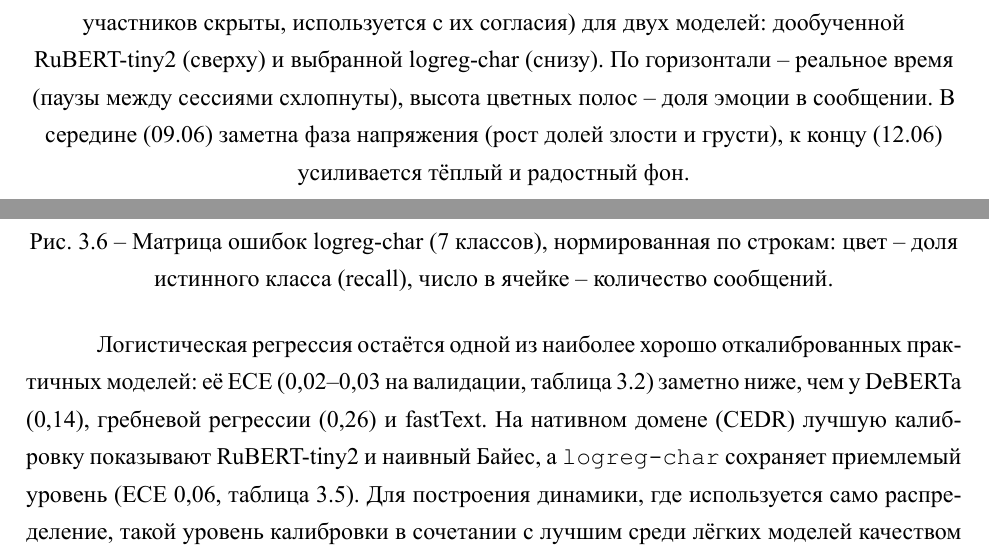
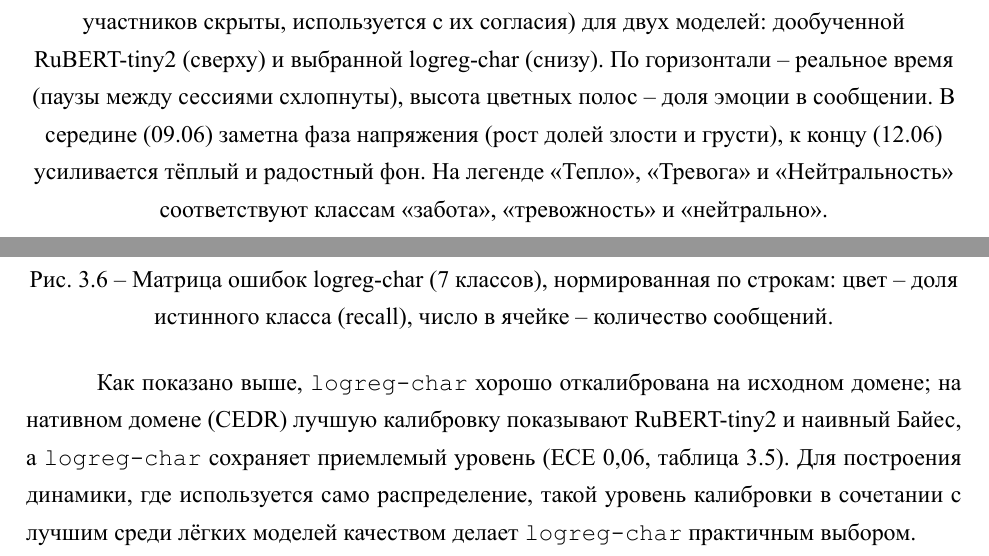
Before and after one commit to wodopoy/undergradThesisFinal, a LaTeX thesis (template.tex): two parts of pages 31 and 34 of 48, joined at a grey line, cut so that both start at the same text. The pictures show the PDF file template.pdf that the author committed with the source.

Commit message:
Откат счёта HPO на ~2к (по предпочтению автора) + косметика #9/#10/#12
HPO: возвращено «около/порядка двух тысяч конфигураций» с пометкой «суммарно» (§3.5 «около 1500» = финальный прогон, противоречия нет).

#9: в подпись рис.3.5 добавлено соответствие легенды (Тепло/Тревога/Нейтральность -> забота/тревожность/нейтрально), в разметке фаз «тепло» -> «забота (тепло)». #10: критерий «скорость» -> «задержка» в аннотации и §1.1 (единообразно с телом). #12: убран дословный дубль фразы про калибровку logreg в §3.7 (заменён обратной отсылкой).

```diff
--- a/template.tex
+++ b/template.tex
@@ -727,7 +727,7 @@ KL неограничена и резко возрастает, если мод
 \begin{figure}[htbp]
   \centering
   \includegraphics[width=0.98\textwidth]{figures/emotions_compare.png}
-  \caption{Распределение семи эмоций по ходу реального многодневного диалога (имена участников скрыты, используется с их согласия) для двух моделей: дообученной RuBERT-tiny2 (сверху) и выбранной logreg-char (снизу). По горизонтали -- реальное время (паузы между сессиями схлопнуты), высота цветных полос -- доля эмоции в сообщении. В середине (09.06) заметна фаза напряжения (рост долей злости и грусти), к концу (12.06) усиливается тёплый и радостный фон.}
+  \caption{Распределение семи эмоций по ходу реального многодневного диалога (имена участников скрыты, используется с их согласия) для двух моделей: дообученной RuBERT-tiny2 (сверху) и выбранной logreg-char (снизу). По горизонтали -- реальное время (паузы между сессиями схлопнуты), высота цветных полос -- доля эмоции в сообщении. В середине (09.06) заметна фаза напряжения (рост долей злости и грусти), к концу (12.06) усиливается тёплый и радостный фон. На легенде <<Тепло>>, <<Тревога>> и <<Нейтральность>> соответствуют классам <<забота>>, <<тревожность>> и <<нейтрально>>.}
   \label{fig:timeline}
 \end{figure}
 
@@ -735,8 +735,8 @@ KL неограничена и резко возрастает, если мод
 \begin{itemize}
   \item \emph{начало} (08.06) -- преимущественно нейтрально-радостный фон обычной переписки;
   \item \emph{середина} (09.06) -- интенсивный обмен сообщениями с заметным ростом долей злости и грусти: самый <<негативный>> участок (фаза напряжения, размолвка);
-  \item \emph{спад} (10--11.06) -- доля негативных эмоций снижается, постепенно возвращается тепло;
-  \item \emph{концовка} (12.06) -- наибольшая доля тепла и радости при наименьшей злости (примирение).
+  \item \emph{спад} (10--11.06) -- доля негативных эмоций снижается, постепенно возвращается забота (тепло);
+  \item \emph{концовка} (12.06) -- наибольшая доля заботы (тепла) и радости при наименьшей злости (примирение).
 \end{itemize}
 Показательно, что лёгкая \texttt{logreg-char} (нижняя панель) воспроизводит ту же траекторию, что и дообученный трансформер (верхняя панель): фазы напряжения и потепления различимы у обеих моделей. При этом доминирующей меткой почти везде остаётся нейтральность, а эмоциональная динамика проявляется в долях остальных классов, -- что согласуется с назначением модуля как инструмента агрегированного анализа, а не точной диагностики отдельного сообщения.
 
@@ -816,7 +816,7 @@ KL неограничена и резко возрастает, если мод
   \label{fig:confusionheat}
 \end{figure}
 
-Логистическая регрессия остаётся одной из наиболее хорошо откалиброванных практичных моделей: её ECE (0{,}02--0{,}03 на валидации, таблица~\ref{tab:leaderboard}) заметно ниже, чем у DeBERTa (0{,}14), гребневой регрессии (0{,}26) и fastText. На нативном домене (CEDR) лучшую калибровку показывают RuBERT-tiny2 и наивный Байес, а \texttt{logreg-char} сохраняет приемлемый уровень (ECE 0{,}06, таблица~\ref{tab:hpo}). Для построения динамики, где используется само распределение, такой уровень калибровки в сочетании с лучшим среди лёгких моделей качеством делает \texttt{logreg-char} практичным выбором.
+Как показано выше, \texttt{logreg-char} хорошо откалибрована на исходном домене; на нативном домене (CEDR) лучшую калибровку показывают RuBERT-tiny2 и наивный Байес, а \texttt{logreg-char} сохраняет приемлемый уровень (ECE 0{,}06, таблица~\ref{tab:hpo}). Для построения динамики, где используется само распределение, такой уровень калибровки в сочетании с лучшим среди лёгких моделей качеством делает \texttt{logreg-char} практичным выбором.
 
 Чтобы понять, ограничена ли модель объёмом данных, построена кривая обучения (таблица~\ref{tab:learningcurve}). Качество выходит на плато: переход от 20 тыс. к 39 тыс. обучающих примеров добавляет лишь около 1{,}4 п.п. accuracy против 3{,}6 п.п. на участке 2--5 тыс. Это означает, что разрыв до трансформеров на исходном домене определяется ёмкостью модели, а не нехваткой данных; при этом, как показано выше, на нативном домене решающим оказывается именно добавление небольшого объёма данных целевого домена. Кривая обучения приведена на рис.~\ref{fig:learningcurve}.
 
```
Also changed, not shown: template.pdf, template.tex (8 more changed lines).
